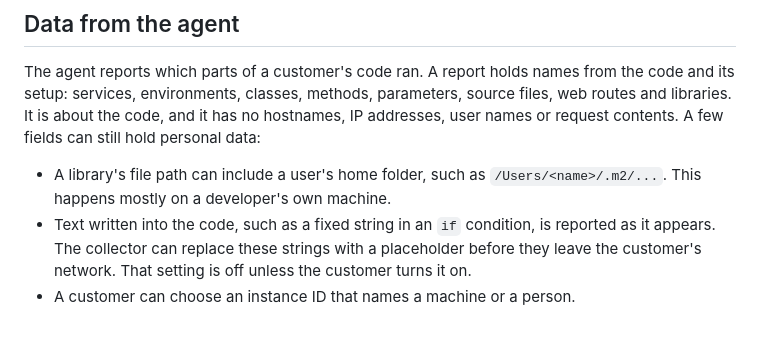
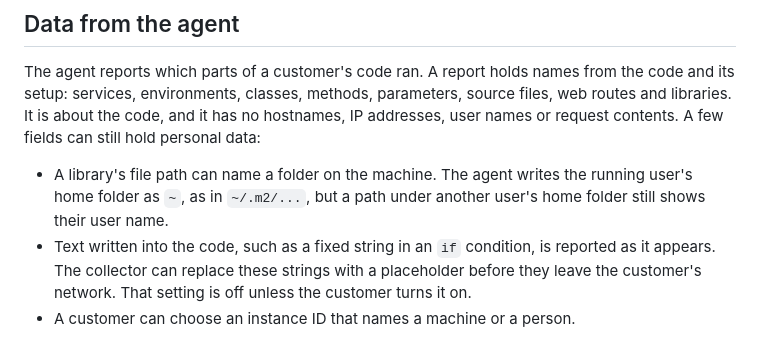
Before and after one commit to otherlodehq/otherlode.dev, a Markdown page: src/pages/privacy.md, the part around the change. Drawn GitHub-style.

Commit message:
Say the agent writes the home folder as ~ in library paths
The agent now writes the running user's home folder as ~ before it
stores or sends a library's path (agent ADR 0051). No agent was
released before that change, so every agent sends paths this way. A
path under another user's home folder still shows their user name, so
the bullet stays.

Co-Authored-By: Claude Opus 5.5 <noreply@anthropic.com>

```diff
--- a/src/pages/privacy.md
+++ b/src/pages/privacy.md
@@ -171,9 +171,9 @@ methods, parameters, source files, web routes and libraries. It is
 about the code, and it has no hostnames, IP addresses, user
 names or request contents. A few fields can still hold personal data:
 
-- A library's file path can include a user's home folder, such as
-  `/Users/<name>/.m2/...`. This happens mostly on a developer's own
-  machine.
+- A library's file path can name a folder on the machine. The agent
+  writes the running user's home folder as `~`, as in `~/.m2/...`, but a
+  path under another user's home folder still shows their user name.
 - Text written into the code, such as a fixed string in an `if`
   condition, is reported as it appears. The collector can replace these
   strings with a placeholder before they leave the customer's network.
```
